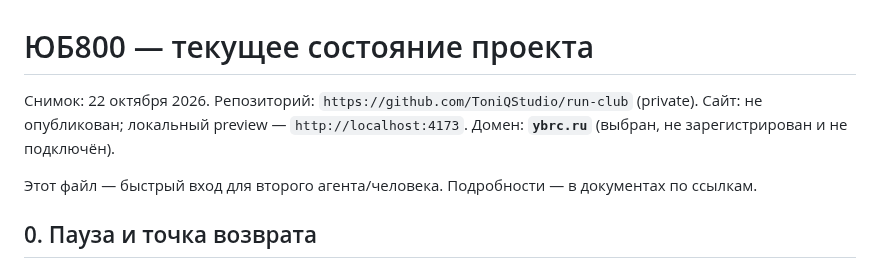
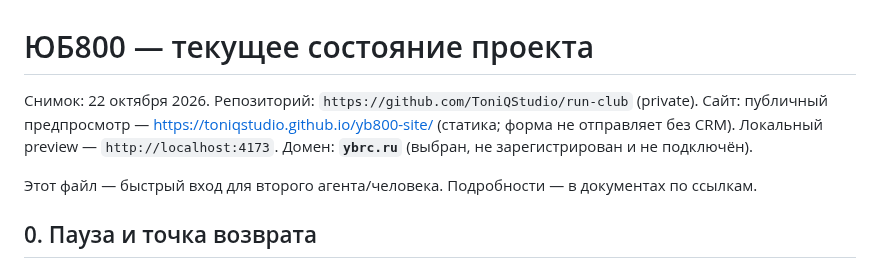
Before and after one commit to ToniQStudio/run-club, a Markdown page: PROJECT_STATE.md, the part around the change. Rendered like a GitHub page.

```diff
--- a/PROJECT_STATE.md
+++ b/PROJECT_STATE.md
@@ -2,7 +2,7 @@
 
 Снимок: 22 октября 2026.
 Репозиторий: `https://github.com/ToniQStudio/run-club` (private).
-Сайт: не опубликован; локальный preview — `http://localhost:4173`.
+Сайт: публичный предпросмотр — https://toniqstudio.github.io/yb800-site/ (статика; форма не отправляет без CRM). Локальный preview — `http://localhost:4173`.
 Домен: **`ybrc.ru`** (выбран, не зарегистрирован и не подключён).
 
 Этот файл — быстрый вход для второго агента/человека. Подробности — в документах по ссылкам.
```
Also changed, not shown: README.md (+1 -1 lines).
